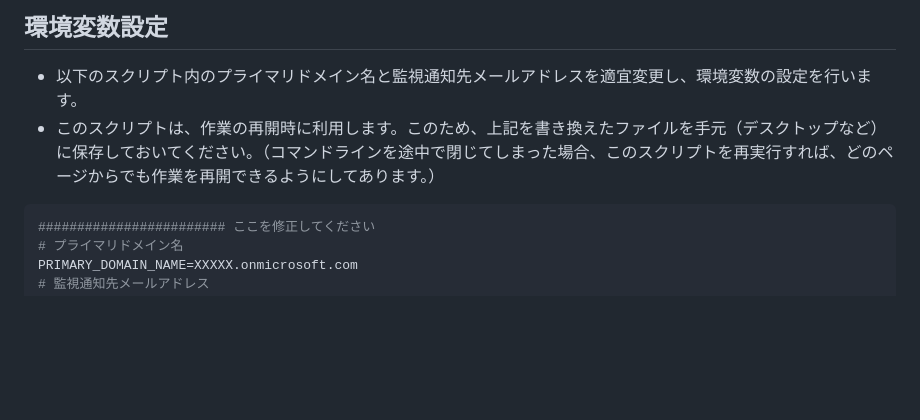
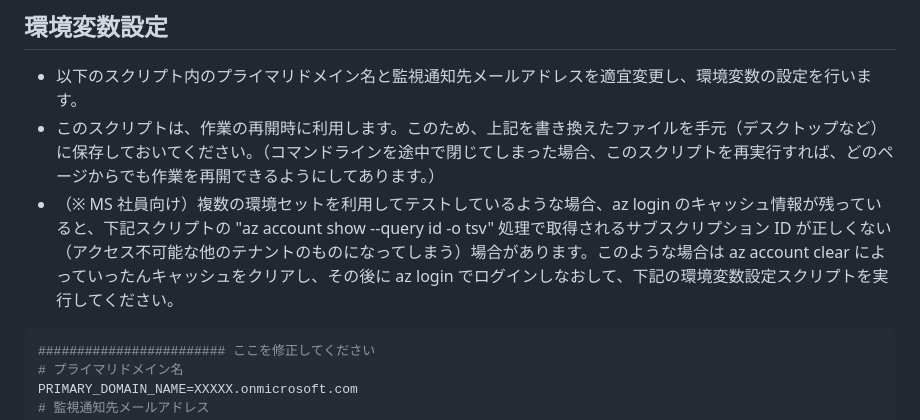
Before and after one commit to nakamacchi/AzureCAF.LandingZones.Demo, a Markdown page: 00.環境準備/00_01_環境変数設定.md, the part around the change. Rendered like a GitHub page; blank space fills up the shorter version.

````diff
--- a/00.環境準備/00_01_環境変数設定.md
+++ b/00.環境準備/00_01_環境変数設定.md
@@ -23,6 +23,7 @@ az login # --tenant ${PRIMARY_DOMAIN_NAME} # --use-device
 
 - 以下のスクリプト内のプライマリドメイン名と監視通知先メールアドレスを適宜変更し、環境変数の設定を行います。
 - このスクリプトは、作業の再開時に利用します。このため、上記を書き換えたファイルを手元（デスクトップなど）に保存しておいてください。（コマンドラインを途中で閉じてしまった場合、このスクリプトを再実行すれば、どのページからでも作業を再開できるようにしてあります。）
+- （※ MS 社員向け）複数の環境セットを利用してテストしているような場合、az login のキャッシュ情報が残っていると、下記スクリプトの "az account show --query id -o tsv" 処理で取得されるサブスクリプション ID が正しくない（アクセス不可能な他のテナントのものになってしまう）場合があります。このような場合は az account clear によっていったんキャッシュをクリアし、その後に az login でログインしなおして、下記の環境変数設定スクリプトを実行してください。
 
 ``` bash
 ######################## ここを修正してください
````
